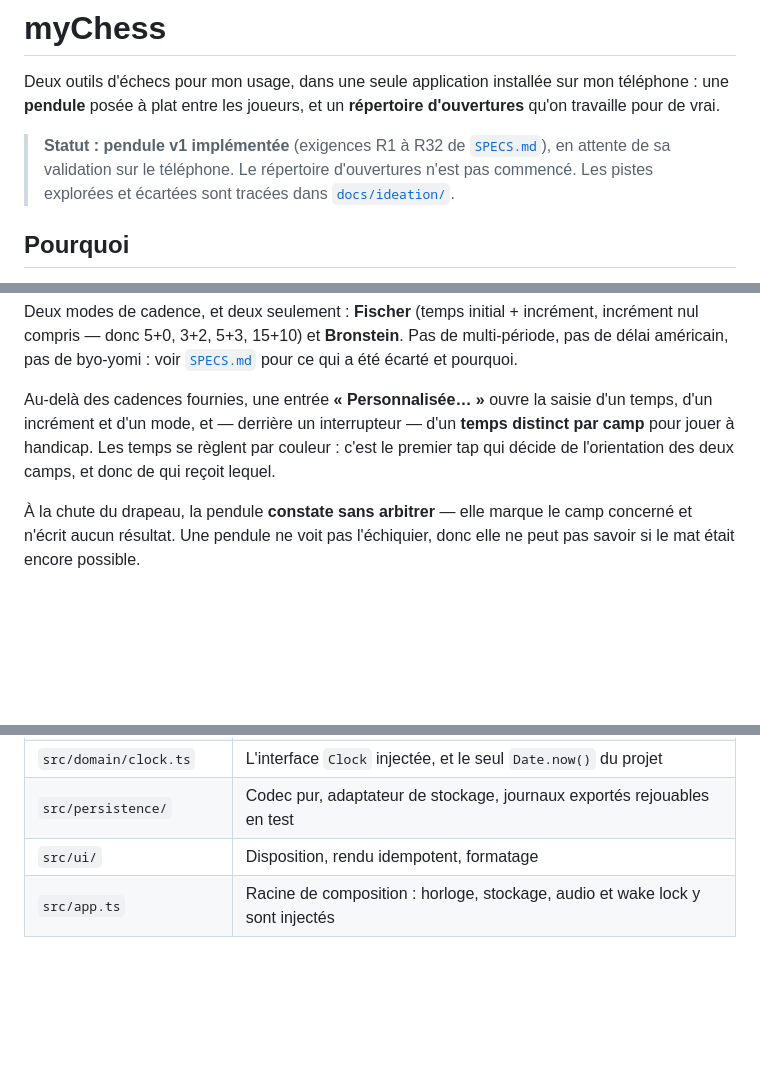
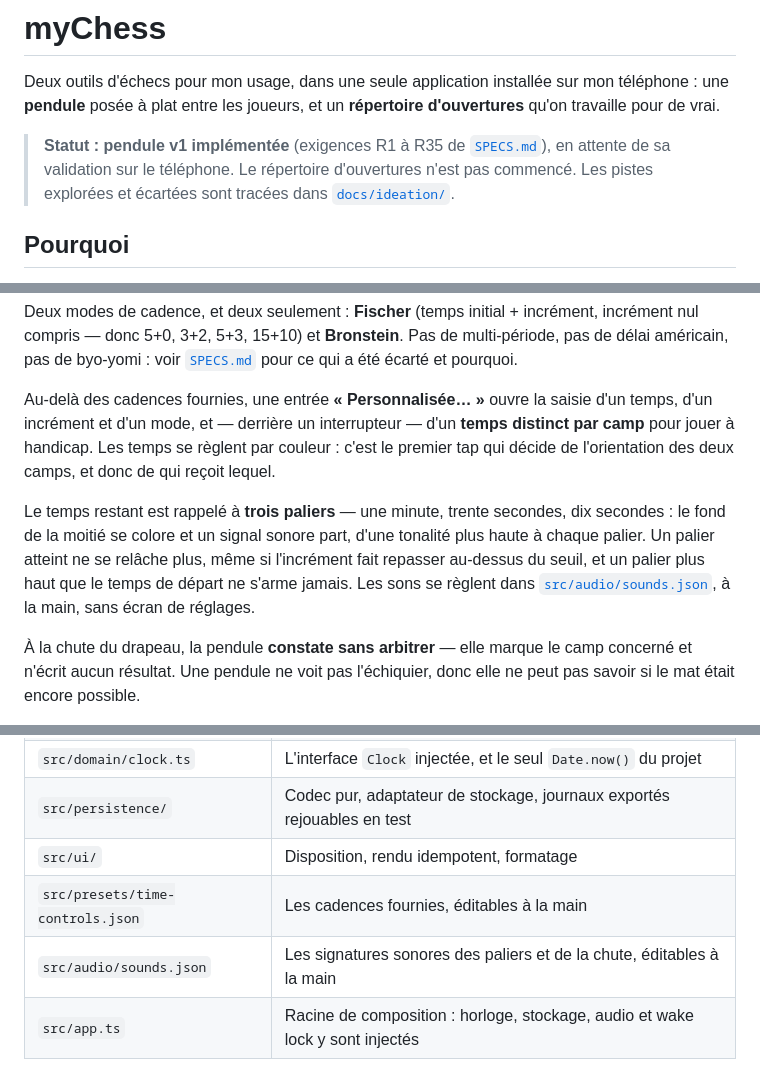
Before and after one commit to Etienne-Bernoux/my-chess, a Markdown page: README.md, 3 parts joined by grey strips. GitHub-like rendering; blank space fills up the shorter version.

Commit message:
docs(specs): record alert levels, latch and disarm rules as R33-R35

```diff
--- a/README.md
+++ b/README.md
@@ -2,7 +2,7 @@
 
 Deux outils d'échecs pour mon usage, dans une seule application installée sur mon téléphone : une **pendule** posée à plat entre les joueurs, et un **répertoire d'ouvertures** qu'on travaille pour de vrai.
 
-> **Statut : pendule v1 implémentée** (exigences R1 à R32 de [`SPECS.md`](./SPECS.md)), en attente de sa validation sur le téléphone. Le répertoire d'ouvertures n'est pas commencé. Les pistes explorées et écartées sont tracées dans [`docs/ideation/`](./docs/ideation/).
+> **Statut : pendule v1 implémentée** (exigences R1 à R35 de [`SPECS.md`](./SPECS.md)), en attente de sa validation sur le téléphone. Le répertoire d'ouvertures n'est pas commencé. Les pistes explorées et écartées sont tracées dans [`docs/ideation/`](./docs/ideation/).
 
 ## Pourquoi
 
@@ -19,6 +19,8 @@ L'application s'ouvre sur un **écran d'accueil** : la cadence y est présélect
 Deux modes de cadence, et deux seulement : **Fischer** (temps initial + incrément, incrément nul compris — donc 5+0, 3+2, 5+3, 15+10) et **Bronstein**. Pas de multi-période, pas de délai américain, pas de byo-yomi : voir [`SPECS.md`](./SPECS.md) pour ce qui a été écarté et pourquoi.
 
 Au-delà des cadences fournies, une entrée **« Personnalisée… »** ouvre la saisie d'un temps, d'un incrément et d'un mode, et — derrière un interrupteur — d'un **temps distinct par camp** pour jouer à handicap. Les temps se règlent par couleur : c'est le premier tap qui décide de l'orientation des deux camps, et donc de qui reçoit lequel.
+
+Le temps restant est rappelé à **trois paliers** — une minute, trente secondes, dix secondes : le fond de la moitié se colore et un signal sonore part, d'une tonalité plus haute à chaque palier. Un palier atteint ne se relâche plus, même si l'incrément fait repasser au-dessus du seuil, et un palier plus haut que le temps de départ ne s'arme jamais. Les sons se règlent dans [`src/audio/sounds.json`](./src/audio/sounds.json), à la main, sans écran de réglages.
 
 À la chute du drapeau, la pendule **constate sans arbitrer** — elle marque le camp concerné et n'écrit aucun résultat. Une pendule ne voit pas l'échiquier, donc elle ne peut pas savoir si le mat était encore possible.
 
@@ -64,6 +66,8 @@ Les icônes sont générées une fois par `node scripts/generate-icons.mjs` et v
 | `src/domain/clock.ts` | L'interface `Clock` injectée, et le seul `Date.now()` du projet |
 | `src/persistence/` | Codec pur, adaptateur de stockage, journaux exportés rejouables en test |
 | `src/ui/` | Disposition, rendu idempotent, formatage |
+| `src/presets/time-controls.json` | Les cadences fournies, éditables à la main |
+| `src/audio/sounds.json` | Les signatures sonores des paliers et de la chute, éditables à la main |
 | `src/app.ts` | Racine de composition : horloge, stockage, audio et wake lock y sont injectés |
 
 ## Documentation
```
Also changed, not shown: SPECS.md (+16 -2 lines).
